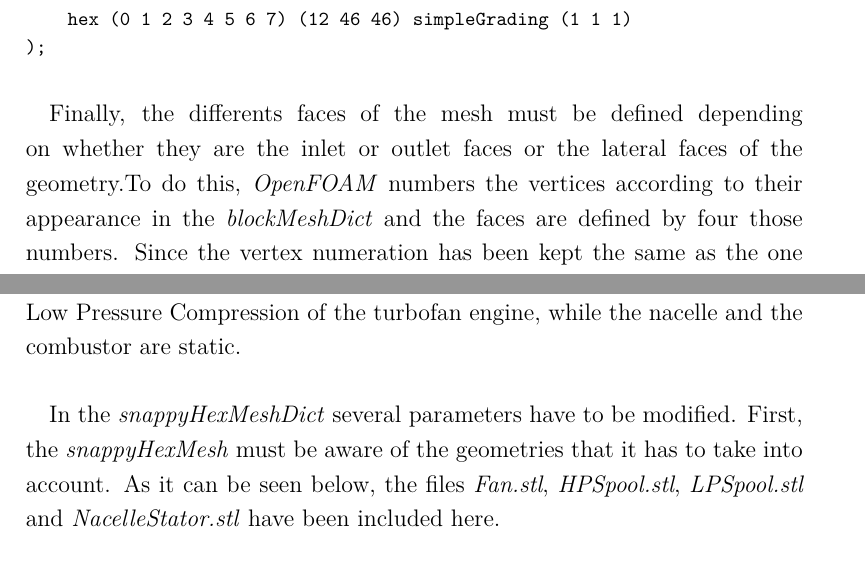
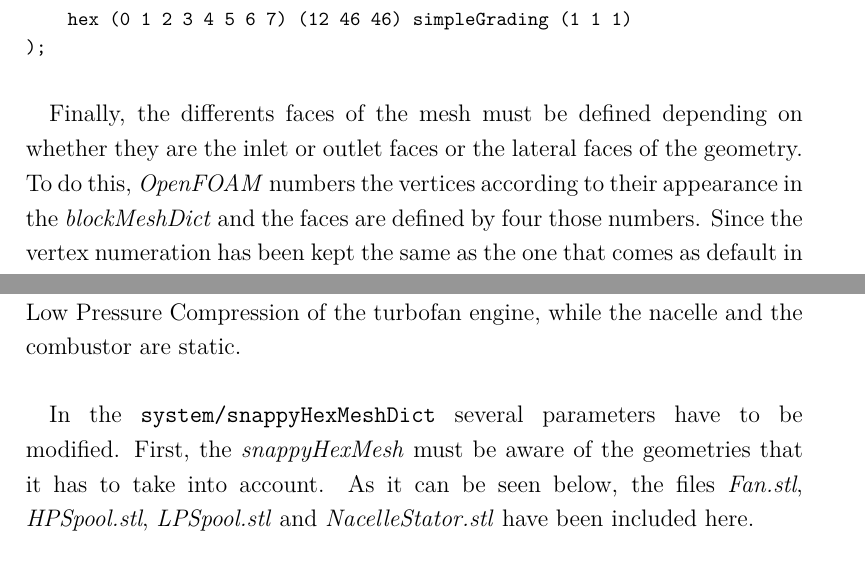
Before and after one commit to davidmorata33/elbicfdo, a LaTeX document (Report.tex, which reads sections/mesh.tex): two parts of pages 9 and 14 of 51, joined at a grey line, cut so that both start at the same text. Compiled offline with pdfLaTeX.

Commit message:
Cambios mesh

```diff
--- a/sections/mesh.tex
+++ b/sections/mesh.tex
@@ -255,7 +255,7 @@ End
 
 \paragraph{}To refine the mesh, the \textit{snappyHexMesh} utility is used (included in \textit{OpenFOAM}) and several parameters have to be modified in order to obtain a dense mesh that is suitable for the simulation of this complex geometry. It has to be considered that a particular geometry is has a relative velocity as well; this is, the rotor is rotating, and so the first and second stages of the Low Pressure Compression of the turbofan engine, while the nacelle and the combustor are static.
 
-\paragraph{}In the \textit{snappyHexMeshDict} several parameters have to be modified. First, the \textit{snappyHexMesh} must be aware of the geometries that it has to take into account. As it can be seen below, the files \textit{Fan.stl}, \textit{HPSpool.stl}, \textit{LPSpool.stl} and \textit{NacelleStator.stl} have been included here.
+\paragraph{}In the \texttt{system/snappyHexMeshDict} several parameters have to be modified. First, the \textit{snappyHexMesh} must be aware of the geometries that it has to take into account. As it can be seen below, the files \textit{Fan.stl}, \textit{HPSpool.stl}, \textit{LPSpool.stl} and \textit{NacelleStator.stl} have been included here.
 
 \begin{footnotesize}
 \begin{verbatim}
```
Also changed, not shown: sections/mesh.tex (2 more changed lines).
